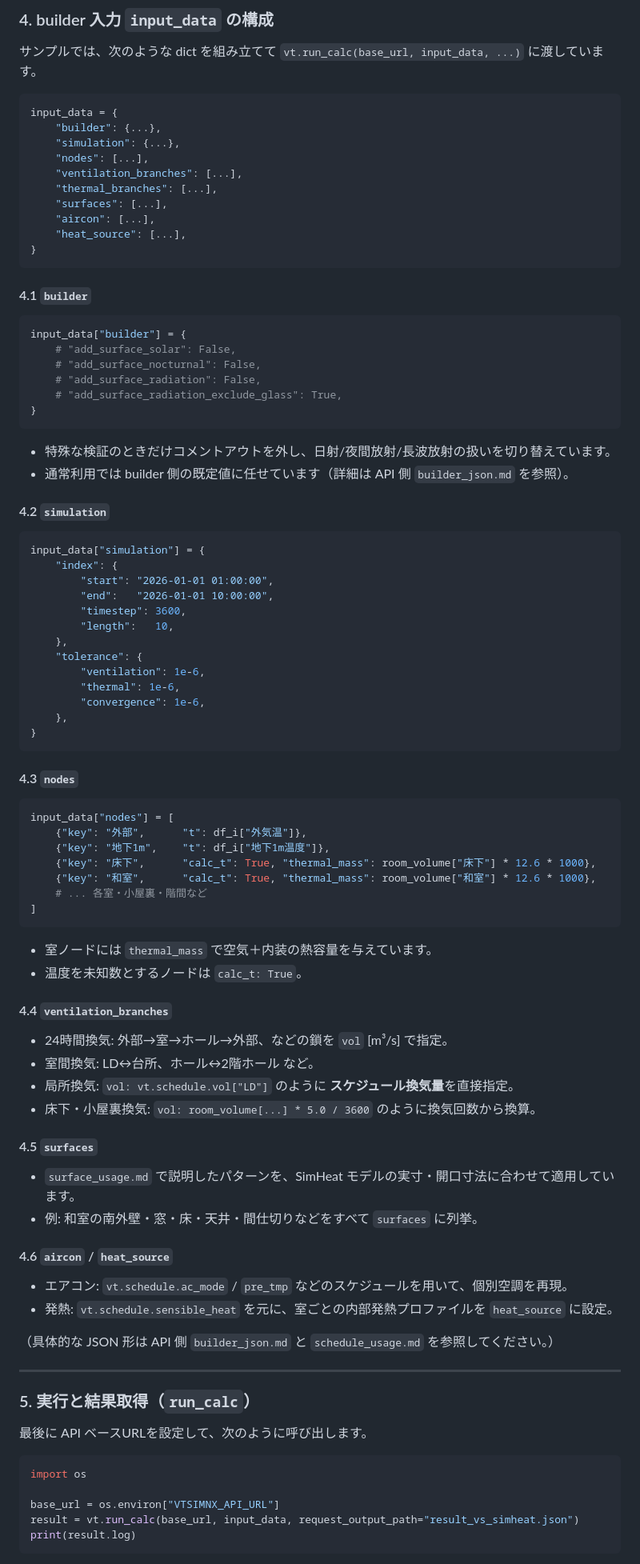
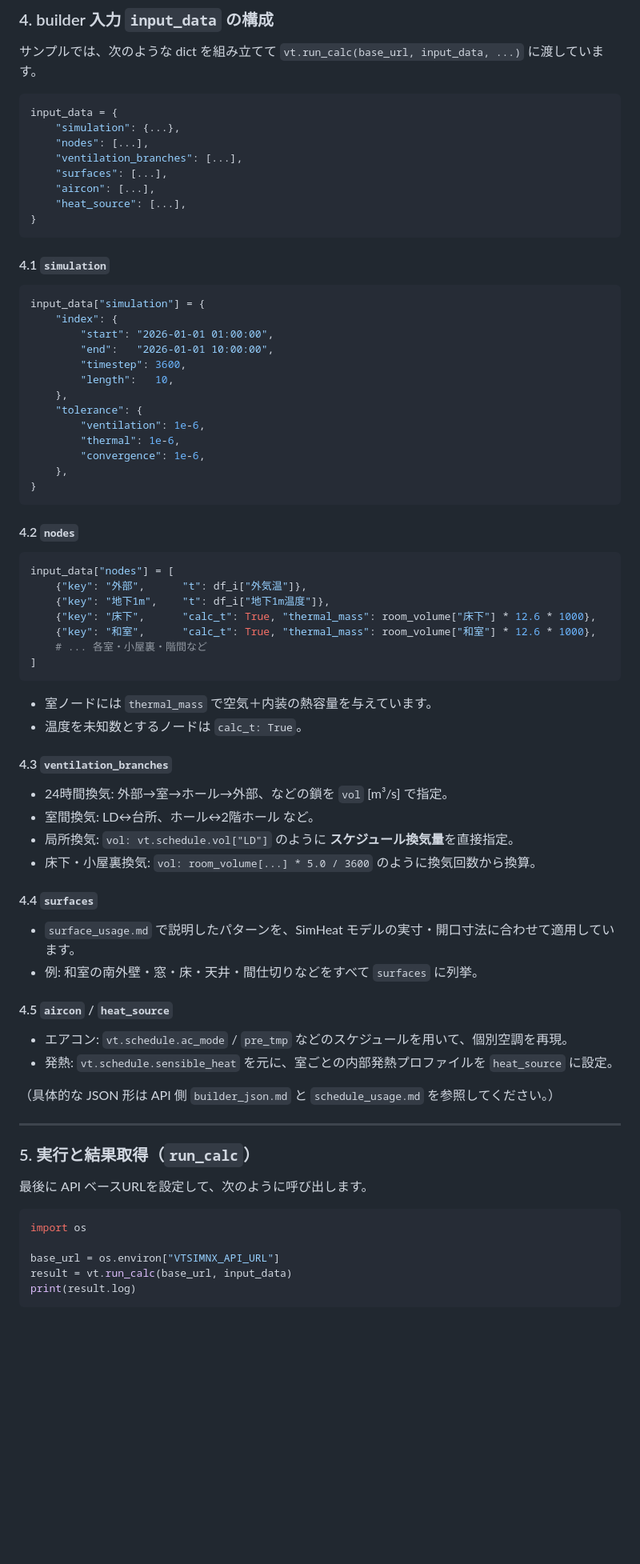
Before and after one commit to iguchi-lab/vtsimnx, a Markdown page: docs/vs_simheat_example.md, the part around one of its changes. Shown at 80% size. Rendered like a GitHub page; blank space fills up the shorter version.

````diff
--- a/docs/vs_simheat_example.md
+++ b/docs/vs_simheat_example.md
@@ -75,32 +68,16 @@ surface = {
 
 ```python
 input_data = {
-    "builder": {...},
     "simulation": {...},
     "nodes": [...],
     "ventilation_branches": [...],
-    "thermal_branches": [...],
     "surfaces": [...],
     "aircon": [...],
     "heat_source": [...],
 }
 ```
 
-#### 4.1 `builder`
-
-```python
-input_data["builder"] = {
-    # "add_surface_solar": False,
-    # "add_surface_nocturnal": False,
-    # "add_surface_radiation": False,
-    # "add_surface_radiation_exclude_glass": True,
-}
-```
-
-- 特殊な検証のときだけコメントアウトを外し、日射/夜間放射/長波放射の扱いを切り替えています。
-- 通常利用では builder 側の既定値に任せています（詳細は API 側 `builder_json.md` を参照）。
-
-#### 4.2 `simulation`
+#### 4.1 `simulation`
 
 ```python
 input_data["simulation"] = {
@@ -118,7 +95,7 @@ input_data["simulation"] = {
 }
 ```
 
-#### 4.3 `nodes`
+#### 4.2 `nodes`
 
 ```python
 input_data["nodes"] = [
@@ -133,19 +110,19 @@ input_data["nodes"] = [
 - 室ノードには `thermal_mass` で空気＋内装の熱容量を与えています。
 - 温度を未知数とするノードは `calc_t: True`。
 
-#### 4.4 `ventilation_branches`
+#### 4.3 `ventilation_branches`
 
 - 24時間換気: 外部→室→ホール→外部、などの鎖を `vol` [m³/s] で指定。
 - 室間換気: LD↔台所、ホール↔2階ホール など。
 - 局所換気: `vol: vt.schedule.vol["LD"]` のように **スケジュール換気量**を直接指定。
 - 床下・小屋裏換気: `vol: room_volume[...] * 5.0 / 3600` のように換気回数から換算。
 
-#### 4.5 `surfaces`
+#### 4.4 `surfaces`
 
 - `surface_usage.md` で説明したパターンを、SimHeat モデルの実寸・開口寸法に合わせて適用しています。
 - 例: 和室の南外壁・窓・床・天井・間仕切りなどをすべて `surfaces` に列挙。
 
-#### 4.6 `aircon` / `heat_source`
+#### 4.5 `aircon` / `heat_source`
 
 - エアコン: `vt.schedule.ac_mode` / `pre_tmp` などのスケジュールを用いて、個別空調を再現。
 - 発熱: `vt.schedule.sensible_heat` を元に、室ごとの内部発熱プロファイルを `heat_source` に設定。
@@ -162,7 +139,7 @@ input_data["nodes"] = [
 import os
 
 base_url = os.environ["VTSIMNX_API_URL"]
-result = vt.run_calc(base_url, input_data, request_output_path="result_vs_simheat.json")
+result = vt.run_calc(base_url, input_data)
 print(result.log)
 ```
 
````
Also changed, not shown: other parts of docs/vs_simheat_example.md (+8 -14 lines).
